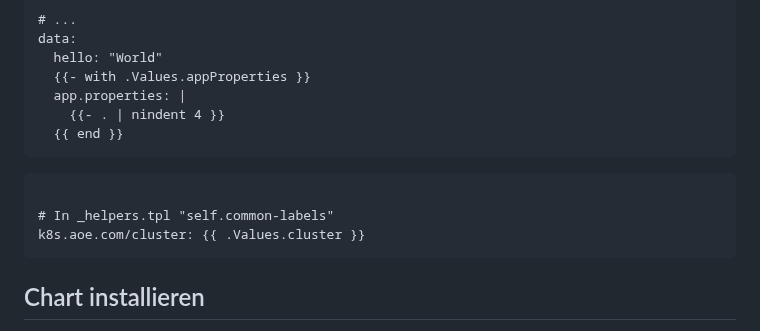
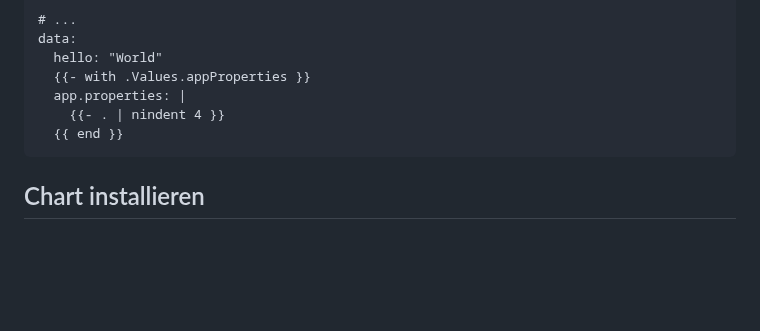
Before and after one commit to AOEpeople/academy-kubernetes-101, a Markdown page: helm/README.md, the part around the change. Drawn GitHub-style; folded sections open; blank space fills up the shorter version.

Commit message:
Update README.md
remove duplicate code

```diff
--- a/helm/README.md
+++ b/helm/README.md
@@ -179,10 +179,6 @@ data:
     {{- . | nindent 4 }}
   {{ end }}
 </code></pre>
-<pre><code>
-# In _helpers.tpl "self.common-labels"
-k8s.aoe.com/cluster: {{ .Values.cluster }}
-</code></pre>
 </details>
 
 ## Chart installieren
```
